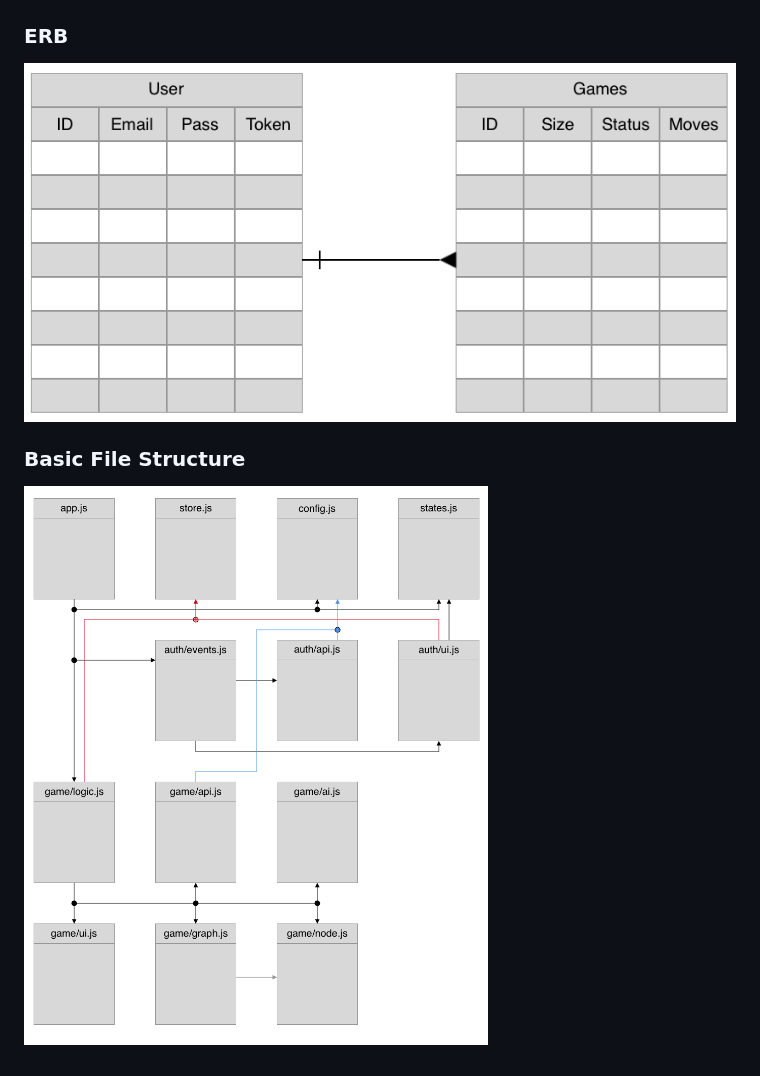
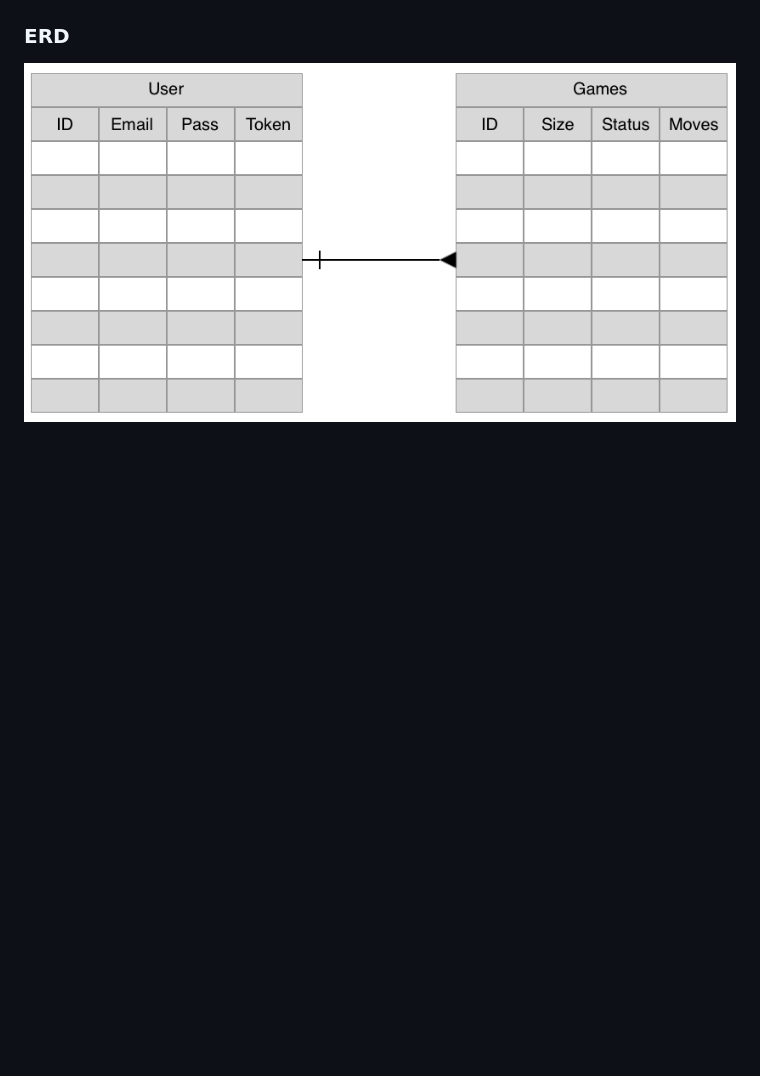
Before and after one commit to ckempema/project-2-client, a Markdown page: README.md, the part around the change printed below. GitHub-like rendering; blank space fills up the shorter version.

```diff
--- a/README.md
+++ b/README.md
@@ -59,7 +97,5 @@
 ### Wireframes
   ##### Post Login Webpage View
   ![Wireframe Version 1](public/Wireframe_V1.png)
-### ERB
-  ![ERB Sketch V1](public/ERB_V1.png)
-### Basic File Structure
-  ![File Structure Image](public/fileStructure_V1.png)
+### ERD
+  ![ERD Sketch V1](public/ERB_V1.png)
```
Also changed, not shown: other parts of README.md (+39 -1 lines), public/hex_layout_V1.png (added), 2 other files.
